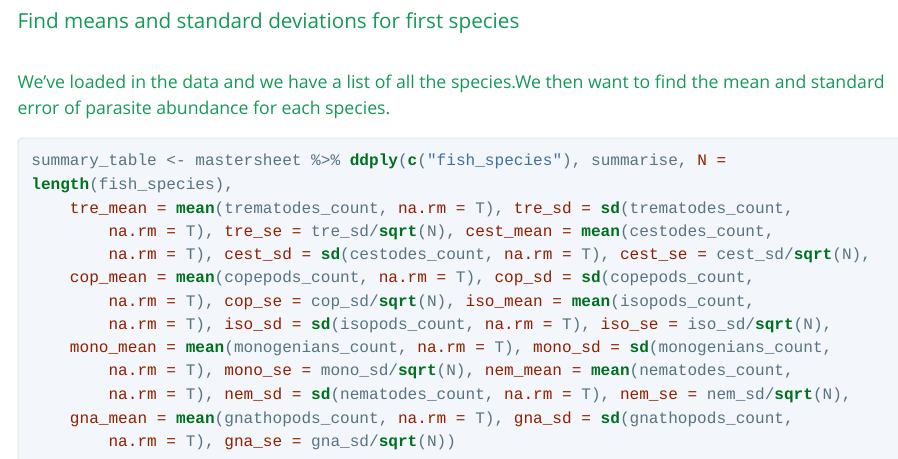
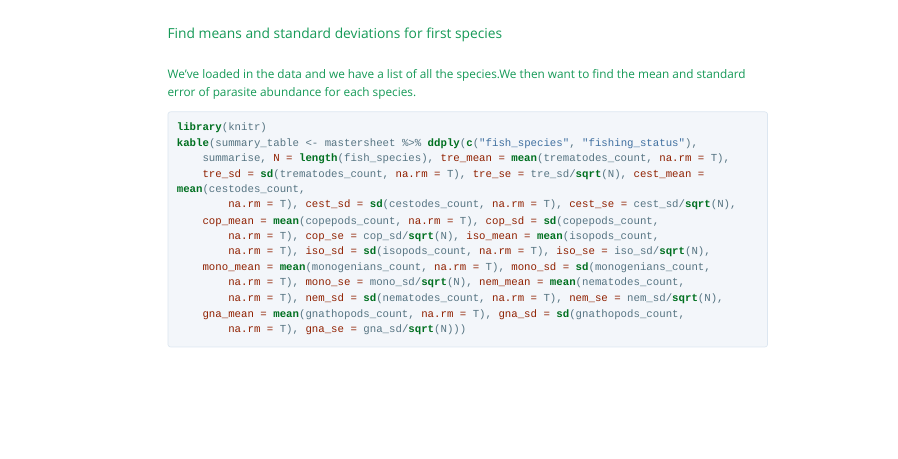
Before and after one commit to MoDubs11/amnh_lab2, an R Markdown document (amnh_project_file/amnh_output.Rmd): the page in a window 1100 px wide, from 1610 px down before the commit and from 1050 px down after it, so that both start at the same text. The pictures show the output file amnh_project_file/amnh_output.html that the author committed with the source, opened offline; long lines of code are wrapped.

Commit message:
table finished

````diff
--- a/amnh_project_file/amnh_output.Rmd
+++ b/amnh_project_file/amnh_output.Rmd
@@ -28,8 +28,8 @@ splist<-c("acanig", "cepuro", "chrmar", "pararc", "psebar", "steaur")
 ###Find means and standard deviations for first species
 ####We've loaded in the data and we have a list of all the species.We then want to find the mean and standard error of parasite abundance for each species.
 ```{r warning=FALSE, tidy=TRUE}
-summary_table <- mastersheet %>%
-  ddply(c("fish_species"), summarise,
+kable(summary_table <- mastersheet %>%
+  ddply(c("fish_species", "fishing_status"), summarise,
                     N    = length(fish_species),
                     tre_mean = mean (trematodes_count,na.rm=T),
                     tre_sd   = sd(trematodes_count,na.rm=T),
````
Also changed, not shown: amnh_project_file/amnh_output.html, amnh_project_file/amnh_output.Rmd (4 more changed lines).
